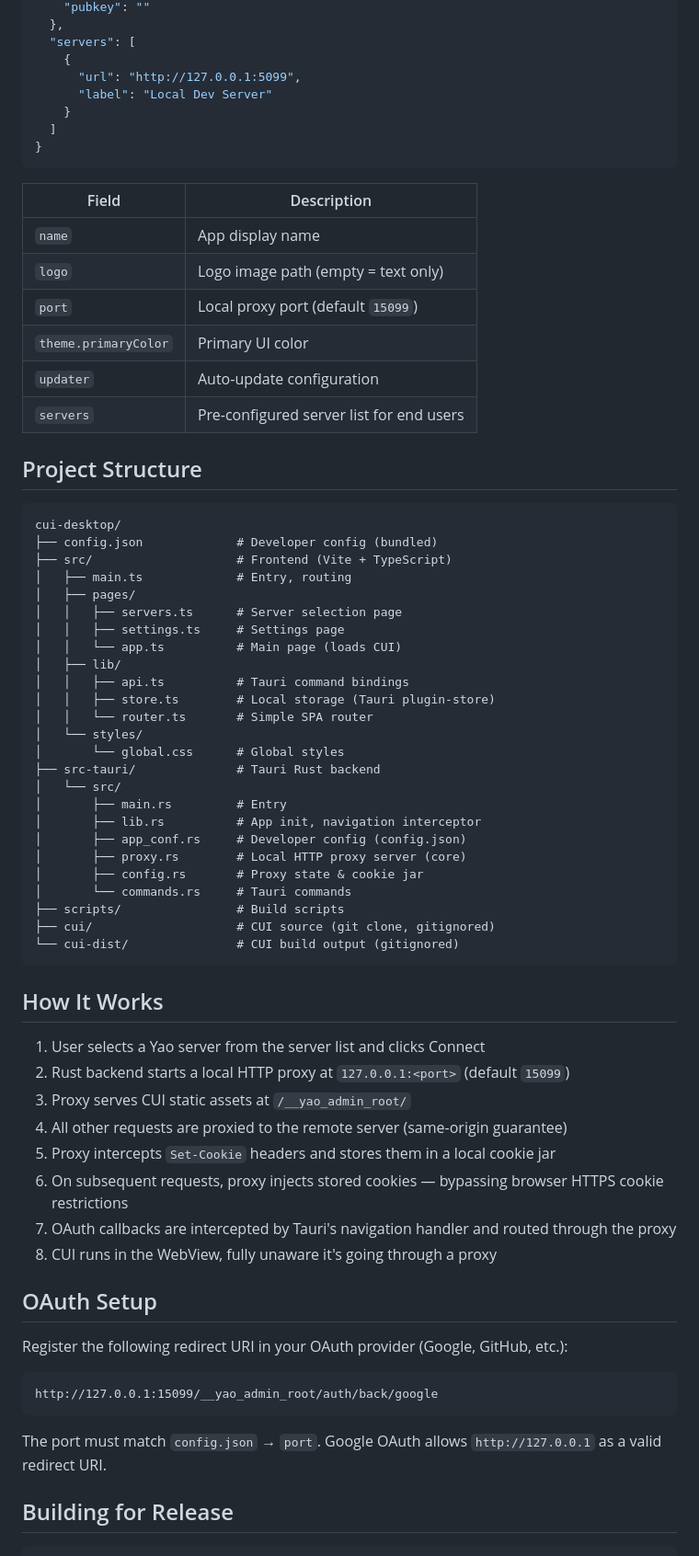
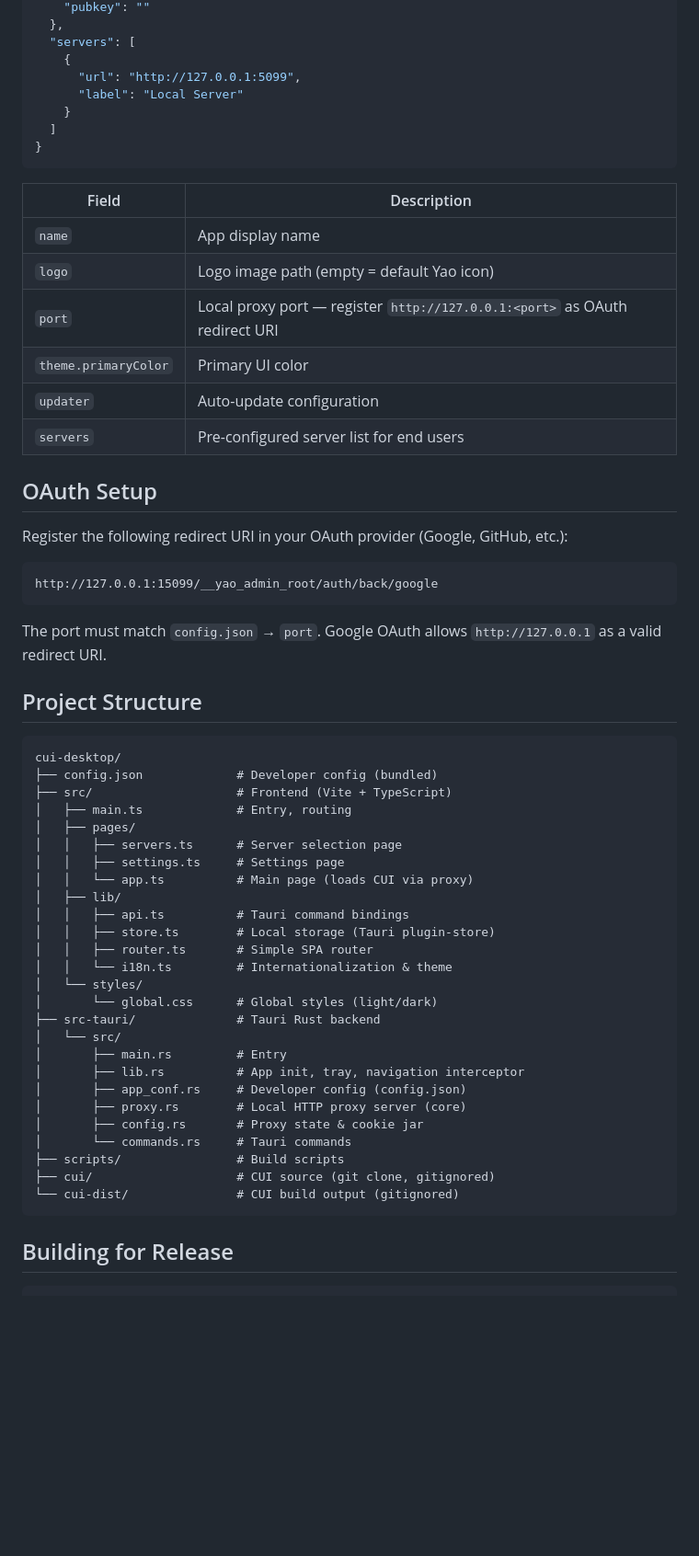
Before and after one commit to YaoApp/cui-desktop, a Markdown page: README.md, the part around one of its changes. Shown at 92% size. Drawn GitHub-style; blank space fills up the shorter version.

Commit message:
Rewrite README for Yao Agents with full feature description
Co-authored-by: Cursor <cursoragent@cursor.com>

````diff
--- a/README.md
+++ b/README.md
@@ -63,7 +77,7 @@ cargo tauri dev
   "servers": [
     {
       "url": "http://127.0.0.1:5099",
-      "label": "Local Dev Server"
+      "label": "Local Server"
     }
   ]
 }
@@ -72,11 +86,21 @@ cargo tauri dev
 | Field | Description |
 |---|---|
 | `name` | App display name |
-| `logo` | Logo image path (empty = text only) |
-| `port` | Local proxy port (default `15099`) |
+| `logo` | Logo image path (empty = default Yao icon) |
+| `port` | Local proxy port — register `http://127.0.0.1:<port>` as OAuth redirect URI |
 | `theme.primaryColor` | Primary UI color |
 | `updater` | Auto-update configuration |
 | `servers` | Pre-configured server list for end users |
+
+## OAuth Setup
+
+Register the following redirect URI in your OAuth provider (Google, GitHub, etc.):
+
+```
+http://127.0.0.1:15099/__yao_admin_root/auth/back/google
+```
+
+The port must match `config.json` → `port`. Google OAuth allows `http://127.0.0.1` as a valid redirect URI.
 
 ## Project Structure
 
@@ -88,17 +112,18 @@ cui-desktop/
 │   ├── pages/
 │   │   ├── servers.ts      # Server selection page
 │   │   ├── settings.ts     # Settings page
-│   │   └── app.ts          # Main page (loads CUI)
+│   │   └── app.ts          # Main page (loads CUI via proxy)
 │   ├── lib/
 │   │   ├── api.ts          # Tauri command bindings
 │   │   ├── store.ts        # Local storage (Tauri plugin-store)
-│   │   └── router.ts       # Simple SPA router
+│   │   ├── router.ts       # Simple SPA router
+│   │   └── i18n.ts         # Internationalization & theme
 │   └── styles/
-│       └── global.css      # Global styles
+│       └── global.css      # Global styles (light/dark)
 ├── src-tauri/              # Tauri Rust backend
 │   └── src/
 │       ├── main.rs         # Entry
-│       ├── lib.rs          # App init, navigation interceptor
+│       ├── lib.rs          # App init, tray, navigation interceptor
 │       ├── app_conf.rs     # Developer config (config.json)
 │       ├── proxy.rs        # Local HTTP proxy server (core)
 │       ├── config.rs       # Proxy state & cookie jar
@@ -107,27 +132,6 @@ cui-desktop/
 ├── cui/                    # CUI source (git clone, gitignored)
 └── cui-dist/               # CUI build output (gitignored)
 ```
-
-## How It Works
-
-1. User selects a Yao server from the server list and clicks Connect
-2. Rust backend starts a local HTTP proxy at `127.0.0.1:<port>` (default `15099`)
-3. Proxy serves CUI static assets at `/__yao_admin_root/`
-4. All other requests are proxied to the remote server (same-origin guarantee)
-5. Proxy intercepts `Set-Cookie` headers and stores them in a local cookie jar
-6. On subsequent requests, proxy injects stored cookies — bypassing browser HTTPS cookie restrictions
-7. OAuth callbacks are intercepted by Tauri's navigation handler and routed through the proxy
-8. CUI runs in the WebView, fully unaware it's going through a proxy
-
-## OAuth Setup
-
-Register the following redirect URI in your OAuth provider (Google, GitHub, etc.):
-
-```
-http://127.0.0.1:15099/__yao_admin_root/auth/back/google
-```
-
-The port must match `config.json` → `port`. Google OAuth allows `http://127.0.0.1` as a valid redirect URI.
 
 ## Building for Release
 
````
Also changed, not shown: other parts of README.md (+24 -10 lines).
